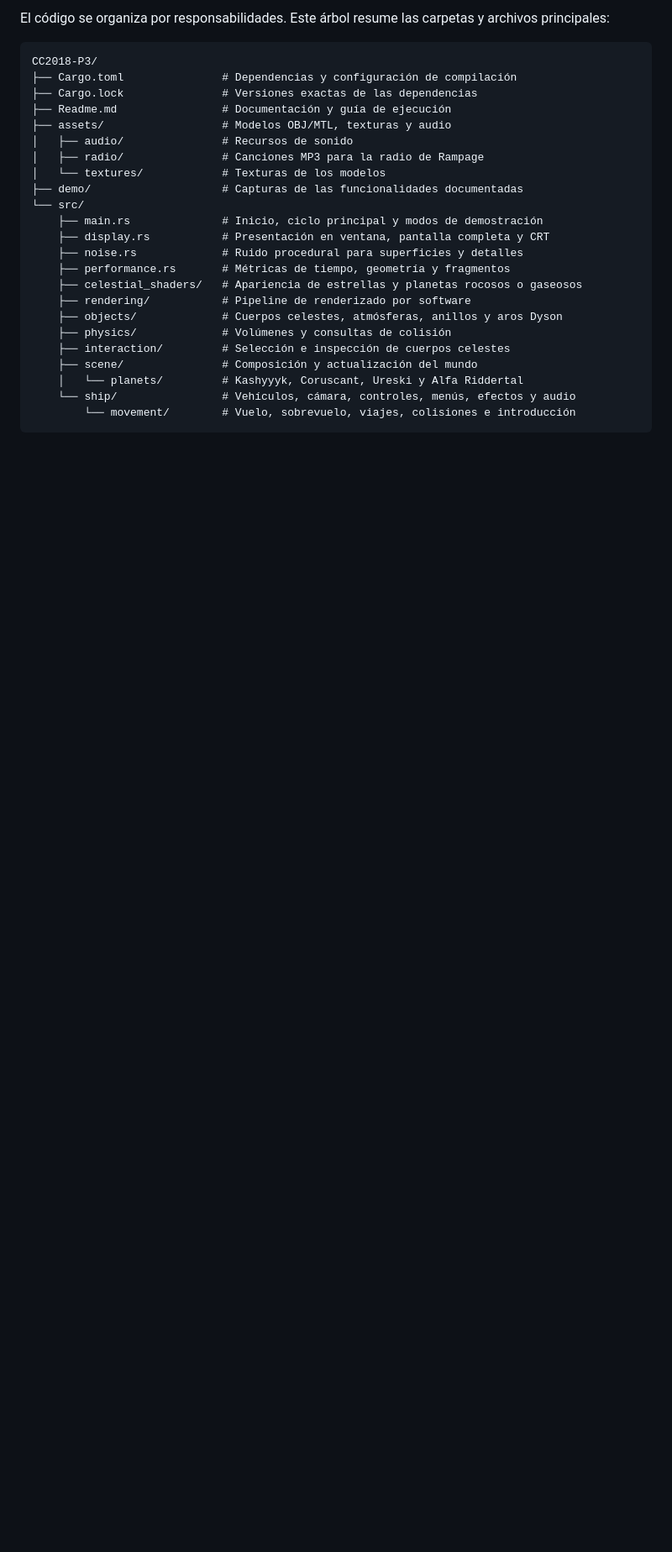
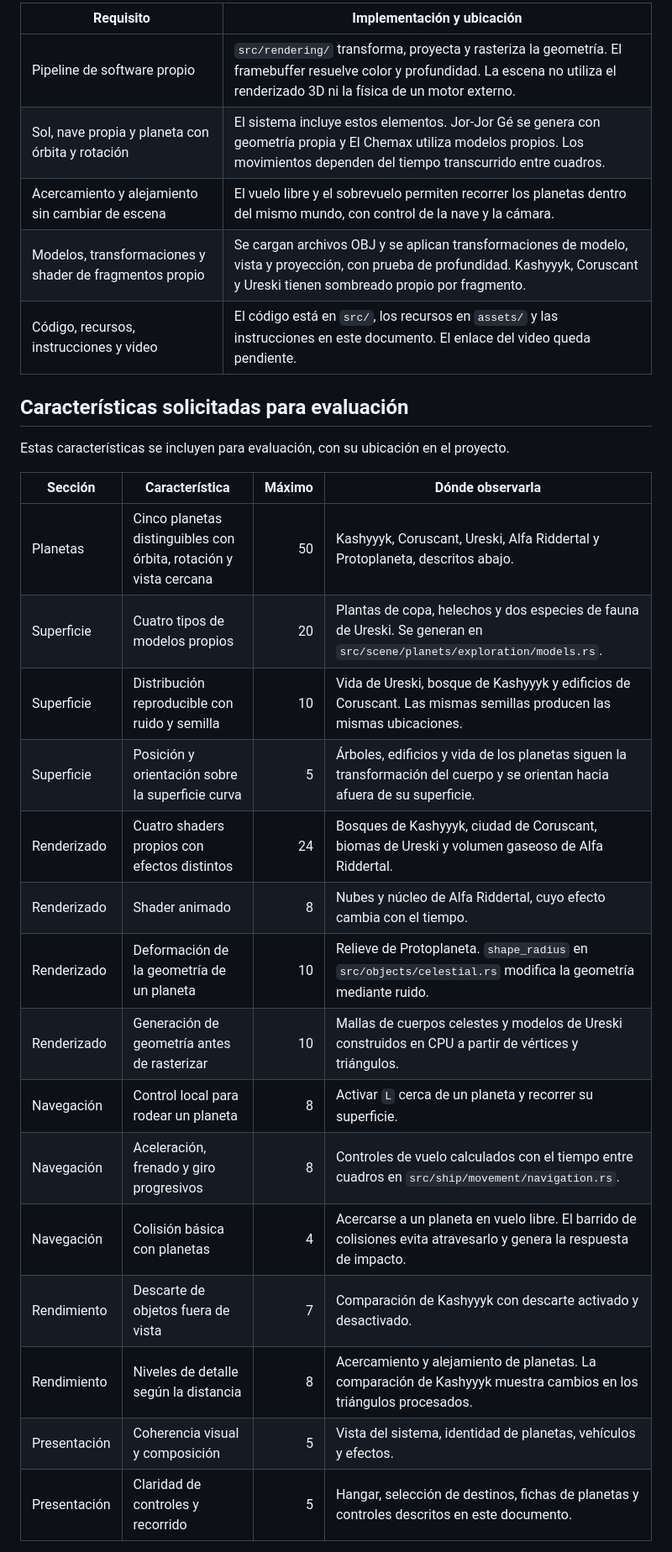
Before and after one commit to oscarligo/CC2018-P3, a Markdown page: Readme.md, the part around one of its changes. Shown at 84% size. Drawn GitHub-style; blank space fills up the shorter version.

````diff
--- a/Readme.md
+++ b/Readme.md
@@ -117,27 +90,31 @@ Para una demostración rápida, elige Jor-Jor Gé, escribe `3.14`, visita uno de
 
-El código se organiza por responsabilidades. Este árbol resume las carpetas y archivos principales:
+| Requisito | Implementación y ubicación |
+| --- | --- |
+| Pipeline de software propio | `src/rendering/` transforma, proyecta y rasteriza la geometría. El framebuffer resuelve color y profundidad. La escena no utiliza el renderizado 3D ni la física de un motor externo. |
+| Sol, nave propia y planeta con órbita y rotación | El sistema incluye estos elementos. Jor-Jor Gé se genera con geometría propia y El Chemax utiliza modelos propios. Los movimientos dependen del tiempo transcurrido entre cuadros. |
+| Acercamiento y alejamiento sin cambiar de escena | El vuelo libre y el sobrevuelo permiten recorrer los planetas dentro del mismo mundo, con control de la nave y la cámara. |
+| Modelos, transformaciones y shader de fragmentos propio | Se cargan archivos OBJ y se aplican transformaciones de modelo, vista y proyección, con prueba de profundidad. Kashyyyk, Coruscant y Ureski tienen sombreado propio por fragmento. |
+| Código, recursos, instrucciones y video | El código está en `src/`, los recursos en `assets/` y las instrucciones en este documento. El enlace del video queda pendiente. |
 
-```text
-CC2018-P3/
-├── Cargo.toml               # Dependencias y configuración de compilación
-├── Cargo.lock               # Versiones exactas de las dependencias
-├── Readme.md                # Documentación y guía de ejecución
-├── assets/                  # Modelos OBJ/MTL, texturas y audio
-│   ├── audio/               # Recursos de sonido
-│   ├── radio/               # Canciones MP3 para la radio de Rampage
-│   └── textures/            # Texturas de los modelos
-├── demo/                    # Capturas de las funcionalidades documentadas
-└── src/
-    ├── main.rs              # Inicio, ciclo principal y modos de demostración
-    ├── display.rs           # Presentación en ventana, pantalla completa y CRT
-    ├── noise.rs             # Ruido procedural para superficies y detalles
-    ├── performance.rs       # Métricas de tiempo, geometría y fragmentos
-    ├── celestial_shaders/   # Apariencia de estrellas y planetas rocosos o gaseosos
-    ├── rendering/           # Pipeline de renderizado por software
-    ├── objects/             # Cuerpos celestes, atmósferas, anillos y aros Dyson
-    ├── physics/             # Volúmenes y consultas de colisión
-    ├── interaction/         # Selección e inspección de cuerpos celestes
-    ├── scene/               # Composición y actualización del mundo
-    │   └── planets/         # Kashyyyk, Coruscant, Ureski y Alfa Riddertal
-    └── ship/                # Vehículos, cámara, controles, menús, efectos y audio
-        └── movement/        # Vuelo, sobrevuelo, viajes, colisiones e introducción
+## Características solicitadas para evaluación
+
+Estas características se incluyen para evaluación, con su ubicación en el proyecto.
+
+| Sección | Característica | Máximo | Dónde observarla |
+| --- | --- | ---: | --- |
+| Planetas | Cinco planetas distinguibles con órbita, rotación y vista cercana | 50 | Kashyyyk, Coruscant, Ureski, Alfa Riddertal y Protoplaneta, descritos abajo. |
+| Superficie | Cuatro tipos de modelos propios | 20 | Plantas de copa, helechos y dos especies de fauna de Ureski. Se generan en `src/scene/planets/exploration/models.rs`. |
+| Superficie | Distribución reproducible con ruido y semilla | 10 | Vida de Ureski, bosque de Kashyyyk y edificios de Coruscant. Las mismas semillas producen las mismas ubicaciones. |
+| Superficie | Posición y orientación sobre la superficie curva | 5 | Árboles, edificios y vida de los planetas siguen la transformación del cuerpo y se orientan hacia afuera de su superficie. |
+| Renderizado | Cuatro shaders propios con efectos distintos | 24 | Bosques de Kashyyyk, ciudad de Coruscant, biomas de Ureski y volumen gaseoso de Alfa Riddertal. |
+| Renderizado | Shader animado | 8 | Nubes y núcleo de Alfa Riddertal, cuyo efecto cambia con el tiempo. |
+| Renderizado | Deformación de la geometría de un planeta | 10 | Relieve de Protoplaneta. `shape_radius` en `src/objects/celestial.rs` modifica la geometría mediante ruido. |
+| Renderizado | Generación de geometría antes de rasterizar | 10 | Mallas de cuerpos celestes y modelos de Ureski construidos en CPU a partir de vértices y triángulos. |
+| Navegación | Control local para rodear un planeta | 8 | Activar `L` cerca de un planeta y recorrer su superficie. |
+| Navegación | Aceleración, frenado y giro progresivos | 8 | Controles de vuelo calculados con el tiempo entre cuadros en `src/ship/movement/navigation.rs`. |
+| Navegación | Colisión básica con planetas | 4 | Acercarse a un planeta en vuelo libre. El barrido de colisiones evita atravesarlo y genera la respuesta de impacto. |
+| Rendimiento | Descarte de objetos fuera de vista | 7 | Comparación de Kashyyyk con descarte activado y desactivado. |
+| Rendimiento | Niveles de detalle según la distancia | 8 | Acercamiento y alejamiento de planetas. La comparación de Kashyyyk muestra cambios en los triángulos procesados. |
+| Presentación | Coherencia visual y composición | 5 | Vista del sistema, identidad de planetas, vehículos y efectos. |
+| Presentación | Claridad de controles y recorrido | 5 | Hangar, selección de destinos, fichas de planetas y controles descritos en este documento. |
+
````
Also changed, not shown: other parts of Readme.md (+164 -91 lines), demo/sistema-solar.png, 2 other files.
